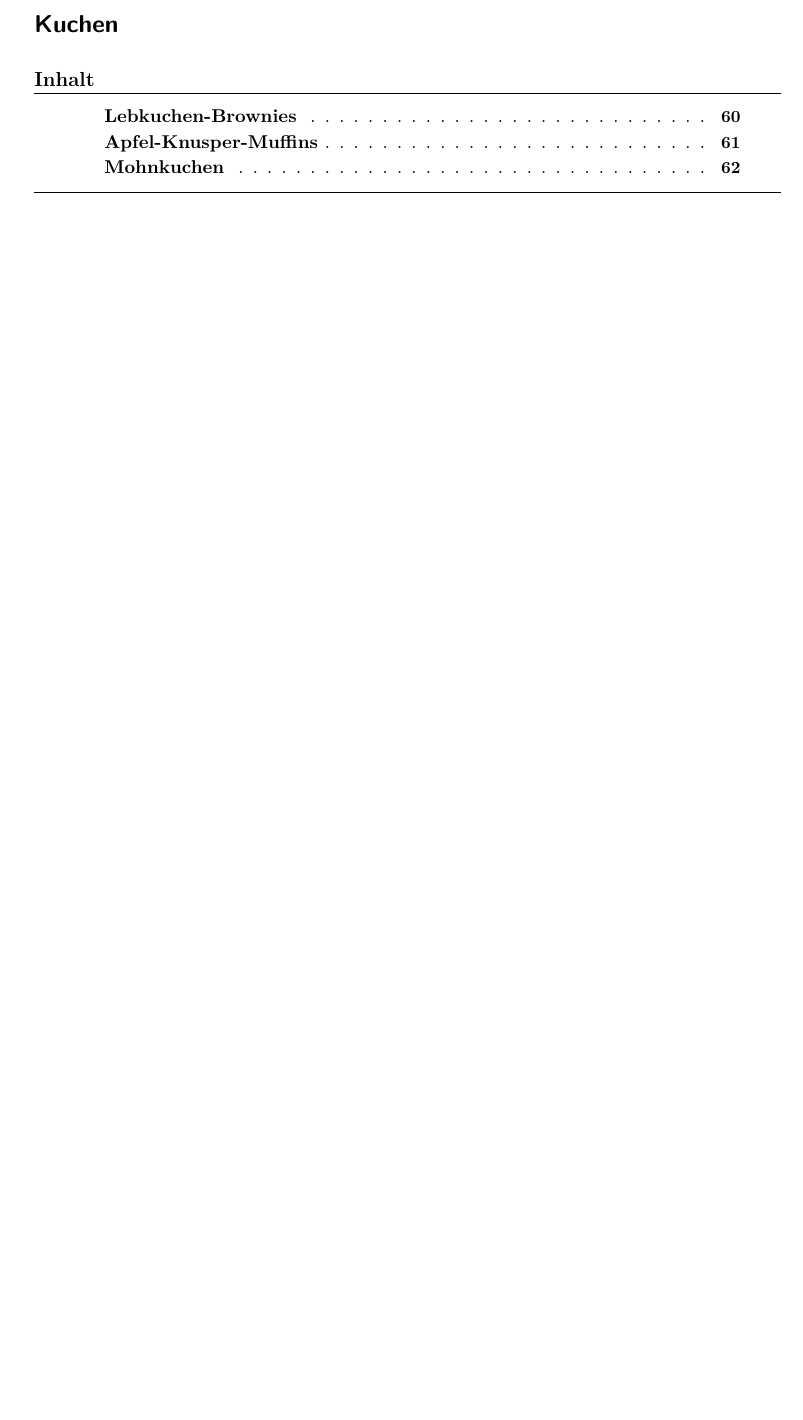
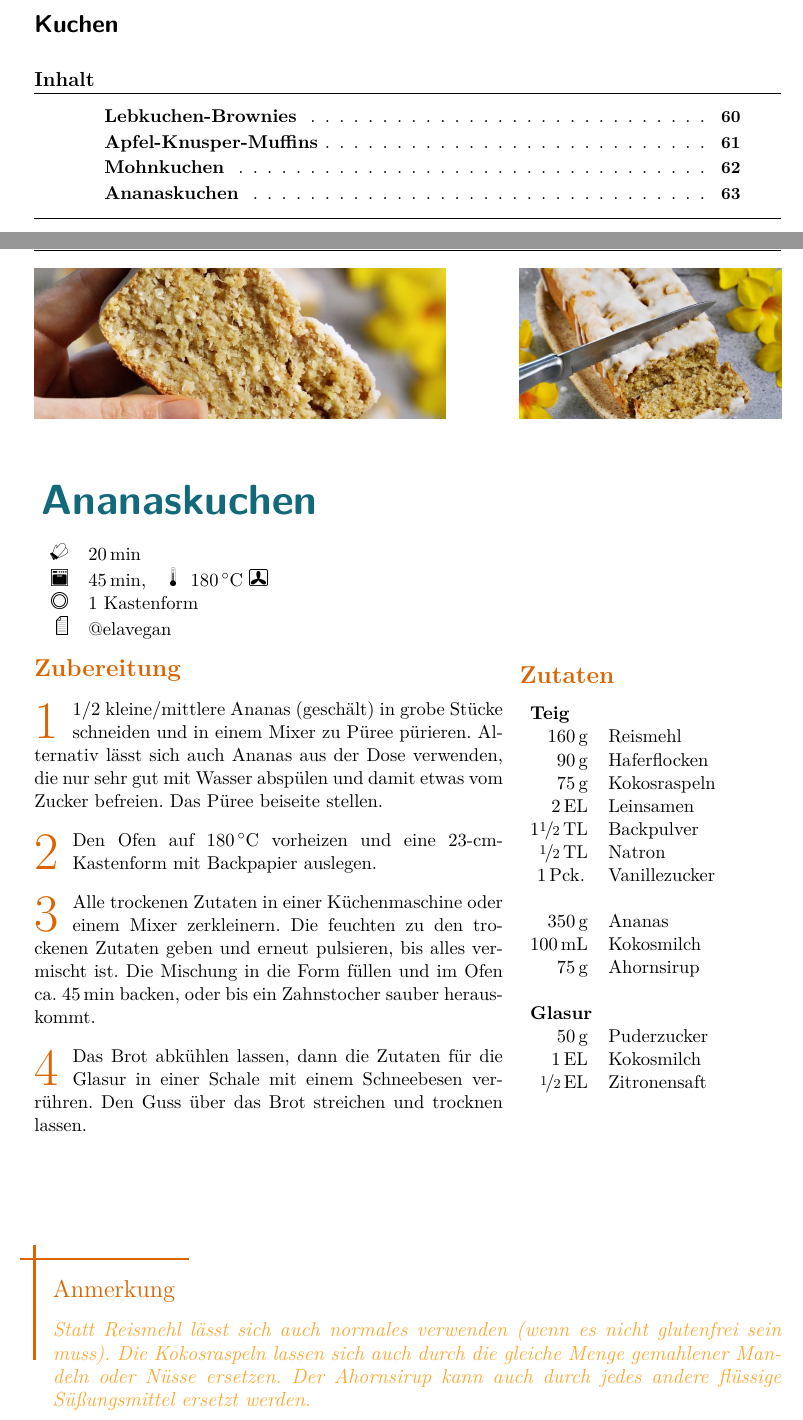
Before and after one commit to arwsl/Bronte-Project, a LaTeX document (LaTeX_recipes.tex, which reads Gebaeck/Kuchen/Ananaskuchen/Ananaskuchen.tex): part of page 65 of 74 before the commit and two parts of pages 65 and 69 of 76 after it, the two joined at a grey line, cut so that both start at the same text, the shorter picture padded with empty space. Compiled offline with pdfLaTeX.

Commit message:
added Ananaskuchen

```diff
--- /dev/null
+++ b/Gebaeck/Kuchen/Ananaskuchen/Ananaskuchen.tex
@@ -0,0 +1,56 @@
+\begin{recipeDP}
+    [
+        preparationtime = {\SI{20}{\minute}},
+        bakingtime = {\SI{45}{\minute}},
+        bakingtemperature = {\protect\bakingtemperature{fanoven=\SI{180}{\celsius}}},
+        portion = {1 Kastenform},
+        source = {@elavegan}
+    ]
+    {Ananaskuchen}
+
+    \graph
+        {
+            big=Gebaeck/Kuchen/Ananaskuchen/big.jpg,
+            small=Gebaeck/Kuchen/Ananaskuchen/small.jpg
+        }
+
+    % \introduction{
+    %     EINLEITUNG
+    % }
+
+    \ingredients{
+        \multicolumn{2}{l}{\textbf{Teig}} \\
+        \SI{160}{\g} & Reismehl \\
+        \SI{90}{\g} & Haferflocken \\
+        \SI{75}{\g} & Kokosraspeln \\
+        \SI{2}{\EL} & Leinsamen \\
+        \SI[parse-numbers = false]{1 \nicefrac{1}{2}}{\TL} & Backpulver \\
+        \SI[parse-numbers = false]{\nicefrac{1}{2}}{\TL} & Natron \\
+        \SI{1}{\pck} & Vanillezucker \\
+        \\
+        \SI{350}{\g} & Ananas \\
+        \SI{100}{\ml} & Kokosmilch \\
+        \SI{75}{\g} & Ahornsirup \\
+        \\
+        \multicolumn{2}{l}{\textbf{Glasur}} \\
+        \SI{50}{\g} & Puderzucker \\
+        \SI{1}{\EL} & Kokosmilch \\
+		\SI[parse-numbers = false]{\nicefrac{1}{2}}{\EL} & Zitronensaft \\
+    }
+
+    \preparation{
+        \step 1/2 kleine/mittlere Ananas (geschält) in grobe Stücke schneiden und in einem Mixer zu Püree pürieren. Alternativ lässt sich auch Ananas aus der Dose verwenden, die nur sehr gut mit Wasser abspülen und damit etwas vom Zucker befreien. Das Püree beiseite stellen.
+        \step Den Ofen auf \SI{180}{\celsius} vorheizen und eine 23-cm-Kastenform mit Backpapier auslegen.
+        \step Alle trockenen Zutaten in einer Küchenmaschine oder einem Mixer zerkleinern. Die feuchten zu den trockenen Zutaten geben und erneut pulsieren, bis alles vermischt ist. Die Mischung in die Form füllen und im Ofen ca. \SI{45}{\minute} backen, oder bis ein Zahnstocher sauber herauskommt.
+        \step Das Brot abkühlen lassen, dann die Zutaten für die Glasur in einer Schale mit einem Schneebesen verrühren. Den Guss über das Brot streichen und trocknen lassen.
+    }
+
+    % \suggestion[TITEL EINES VORSCHLAGS]{
+	% 	VORSCHLAG (DURCH HORIZONTALE LINIE VOM REZEPT GETRENNT)
+    % }
+
+    \hint{
+        Statt Reismehl lässt sich auch normales verwenden (wenn es nicht glutenfrei sein muss). Die Kokosraspeln lassen sich auch durch die gleiche Menge gemahlener Mandeln oder Nüsse ersetzen. Der Ahornsirup kann auch durch jedes andere flüssige Süßungsmittel ersetzt werden.
+    }
+
+\end{recipeDP}
```
Also changed, not shown: LaTeX_recipes.tex (+1 -0 lines), Gebaeck/Kuchen/Ananaskuchen/big.jpg (added), Gebaeck/Kuchen/Ananaskuchen/small.jpg (added).
